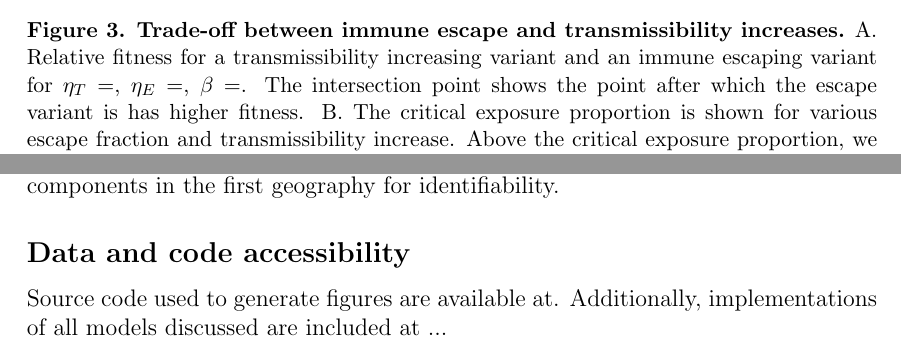
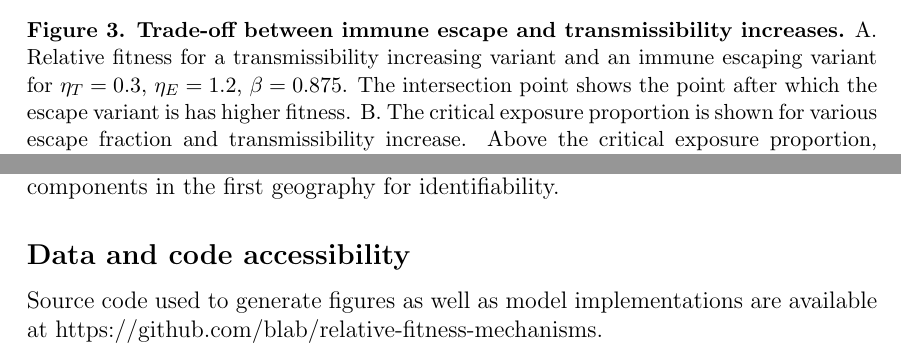
Before and after one commit to blab/relative-fitness-mechanisms, a LaTeX paper (manuscript/relative-fitness-mechanisms.tex): two parts of pages 10 and 14 of 16, joined at a grey line, cut so that both start at the same text. Compiled offline with pdfLaTeX.

Commit message:
Fixing caption

```diff
--- a/manuscript/relative-fitness-mechanisms.tex
+++ b/manuscript/relative-fitness-mechanisms.tex
@@ -349,10 +349,10 @@ We visualize this trade-off in Figure \ref{fig:transmission_tradeoff}
     \centering
     \includegraphics[width=0.8\linewidth]{./figures/transmission_tradeoff.png}
     \caption{\textbf{Trade-off between immune escape and transmissibility increases.}
-    A. Relative fitness for a transmissibility increasing variant and an immune escaping variant for $\eta_{T}=$, $\eta_{E}=$, $\beta=$.
+    A. Relative fitness for a transmissibility increasing variant and an immune escaping variant for $\eta_{T}=0.3$, $\eta_{E}=1.2$, $\beta=0.875$.
     The intersection point shows the point after which the escape variant is has higher fitness.
-    B. The critical exposure proportion is shown for various escape fraction and transmissibility increase. Above the critical exposure proportion, we expect dominance of escape variants.}%
-    C. The minimum escape fraction needed for second waves to be comprised of escape variant assuming competition with transmissibility increase variants and first wave with a given $R_{0}$.
+    B. The critical exposure proportion is shown for various escape fraction and transmissibility increase. Above the critical exposure proportion, we expect dominance of escape variants.
+    C. The minimum escape fraction needed for second waves to be comprised of escape variant assuming competition with transmissibility increase variants and first wave with a given $R_{0}$.}
     \label{fig:transmission_tradeoff}
 \end{figure}
 
@@ -549,8 +550,7 @@ We also order the components in the first geography for identifiability.
 
 \subsection*{Data and code accessibility}
 
-Source code used to generate figures are available at.
-Additionally, implementations of all models discussed are included at ...
+Source code used to generate figures as well as model implementations are available at https://github.com/blab/relative-fitness-mechanisms.
 
 \subsection*{Competing interests}%
 
```
Also changed, not shown: manuscript/relative-fitness-mechanisms.tex (1 more changed lines).
